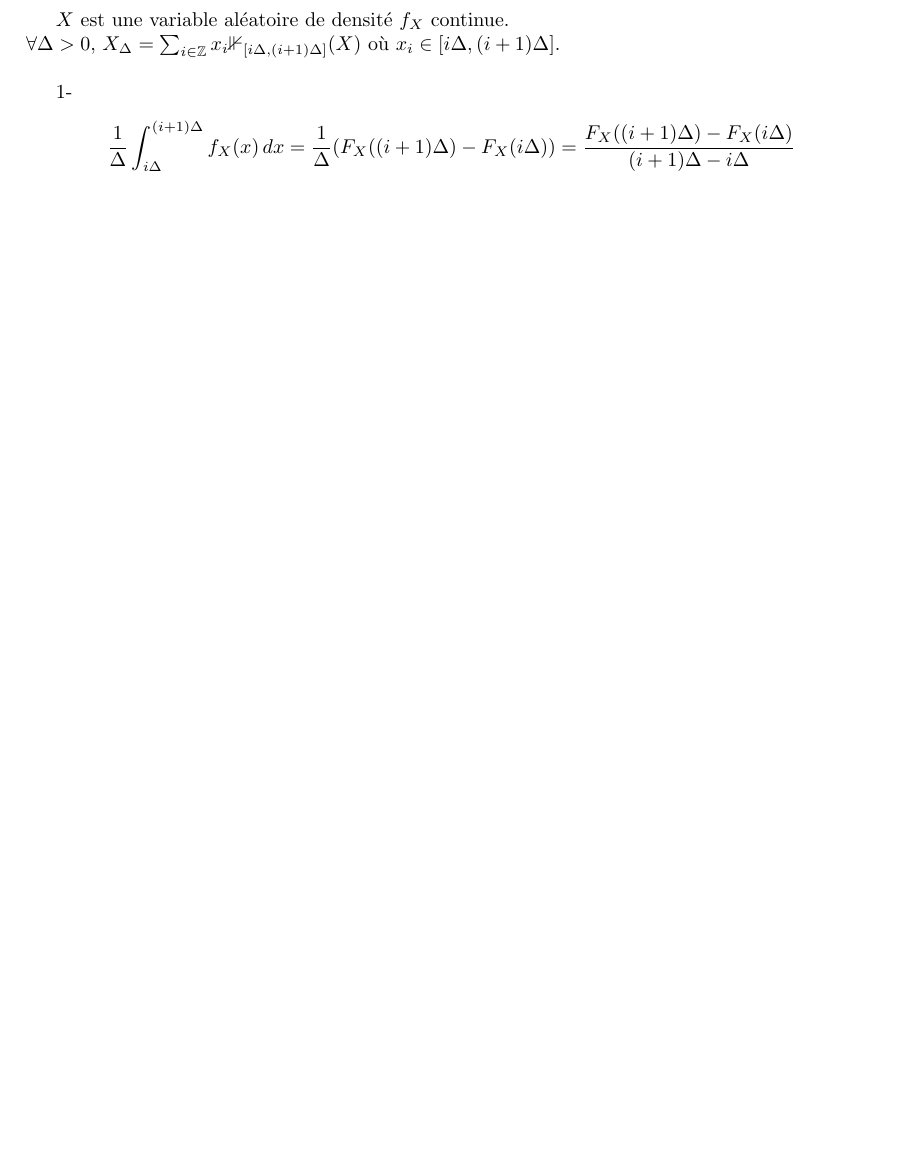
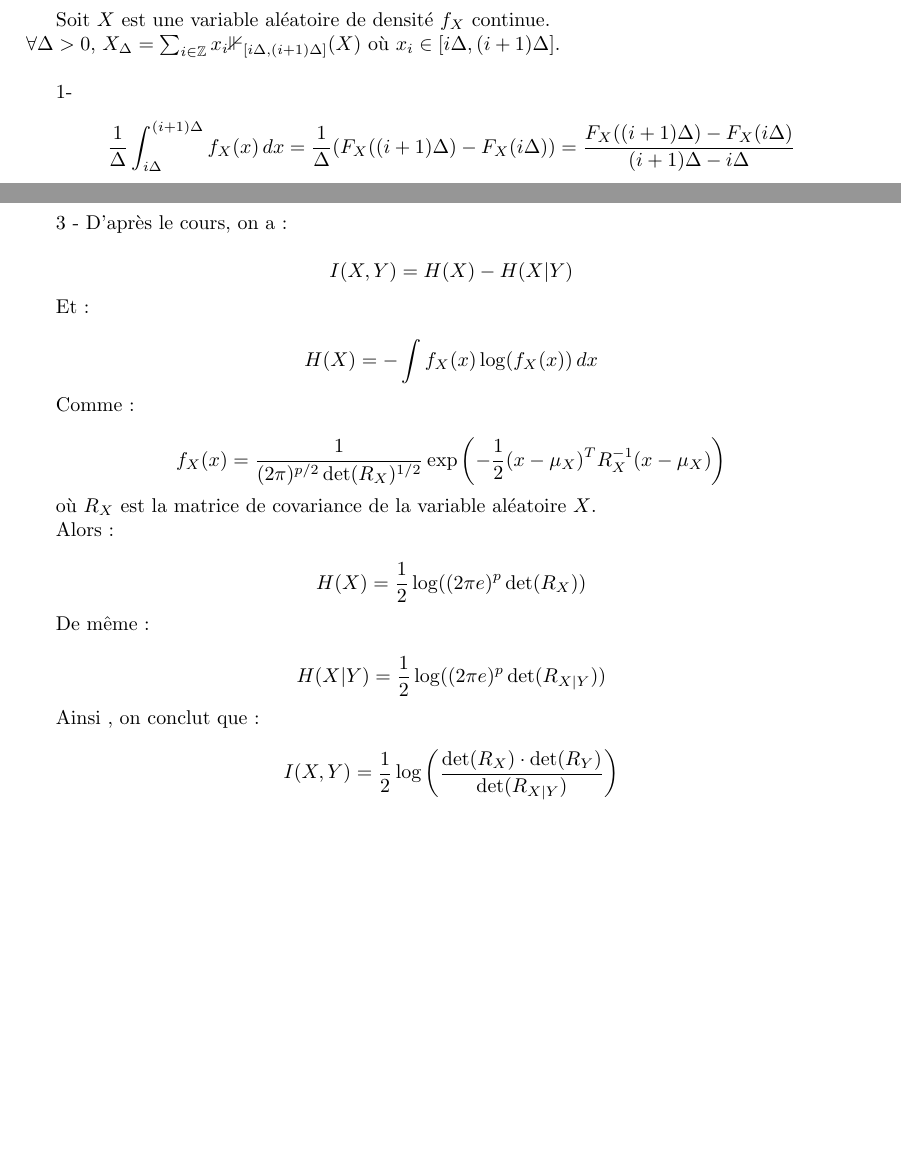
Before and after one commit to rapport-theorie-information/rapport, a LaTeX document (rapport.tex): part of page 2 of 7 before the commit and two parts of pages 2 and 5 of 7 after it, the two joined at a grey line, cut so that both start at the same text, the shorter picture padded with empty space. Compiled offline with pdfLaTeX.

Commit message:
qst 3 exo4

```diff
--- a/rapport.tex
+++ b/rapport.tex
@@ -28,7 +28,7 @@
 \section{Lien entre entropie discrète et continue}
 
 
-$X$ est une variable aléatoire de densité $f_{X}$ continue.\\
+Soit $X$ est une variable aléatoire de densité $f_{X}$ continue.\\
 $\forall \Delta > 0$, $X_{\Delta} = \sum_{i\in \mathbb{Z}} x_{i}\mathbb{1}_{[i\Delta,(i+1)\Delta]}(X)$ où $x_i \in [i\Delta,(i+1)\Delta]$.\\
 
 1-
@@ -138,6 +138,32 @@ on superpose maintenant,à l'aide d'un code python fourni dans l'annexe D,dans u
 on constate donc trois ellipses parallèles.
 %exo3 :
 \section{Analyse de données}
+%qst 3
+3 - D'après le cours, on a :
+
+\[ I(X, Y) = H(X) - H(X | Y) \]
+
+Et :
+
+\[ H(X) = -\int f_X(x) \log(f_X(x)) \,dx \]
+
+Comme :
+
+\[ f_X(x) = \frac{1}{(2\pi)^{p/2} \det(R_X)^{1/2}} \exp\left(-\frac{1}{2} (x - \mu_X)^T R_X^{-1} (x - \mu_X)\right) \]
+
+où \(R_X\) est la matrice de covariance de la variable aléatoire \(X\).
+
+Alors :
+
+\[ H(X) = \frac{1}{2} \log((2\pi e)^p \det(R_X)) \]
+
+De même :
+
+\[ H(X | Y) = \frac{1}{2} \log((2\pi e)^p \det(R_{X|Y})) \]
+
+Ainsi , on conclut que :
+\[ I(X, Y) = \frac{1}{2} \log\left(\frac{\det(R_X) \cdot \det(R_Y)}{\det(R_{X|Y})}\right) \]
+
 \newpage
 \appendix
 \section{Annexe A}
```
Also changed, not shown: rapport.pdf, 3 other files.
